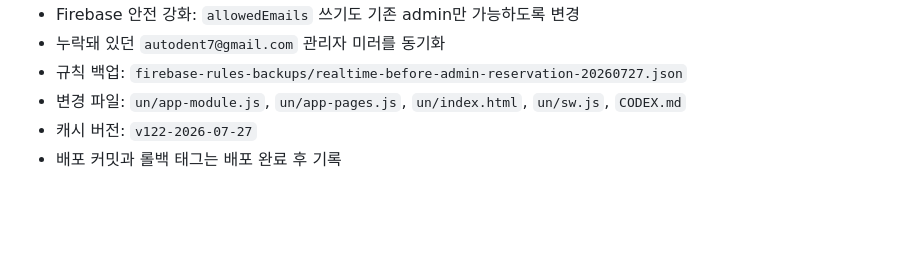
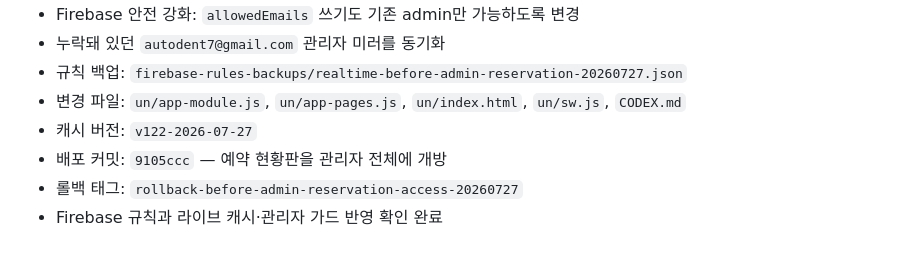
Before and after one commit to un910315-cyber/kgm-seongsu-home, a Markdown page: CODEX.md, the part around the change. Rendered like a GitHub page; blank space fills up the shorter version.

Commit message:
관리자 접근 변경 배포 기록 보완

```diff
--- a/CODEX.md
+++ b/CODEX.md
@@ -258,4 +258,6 @@ Firebase 규칙 주소:
 - 규칙 백업: `firebase-rules-backups/realtime-before-admin-reservation-20260727.json`
 - 변경 파일: `un/app-module.js`, `un/app-pages.js`, `un/index.html`, `un/sw.js`, `CODEX.md`
 - 캐시 버전: `v122-2026-07-27`
-- 배포 커밋과 롤백 태그는 배포 완료 후 기록
+- 배포 커밋: `9105ccc` — 예약 현황판을 관리자 전체에 개방
+- 롤백 태그: `rollback-before-admin-reservation-access-20260727`
+- Firebase 규칙과 라이브 캐시·관리자 가드 반영 확인 완료
```
